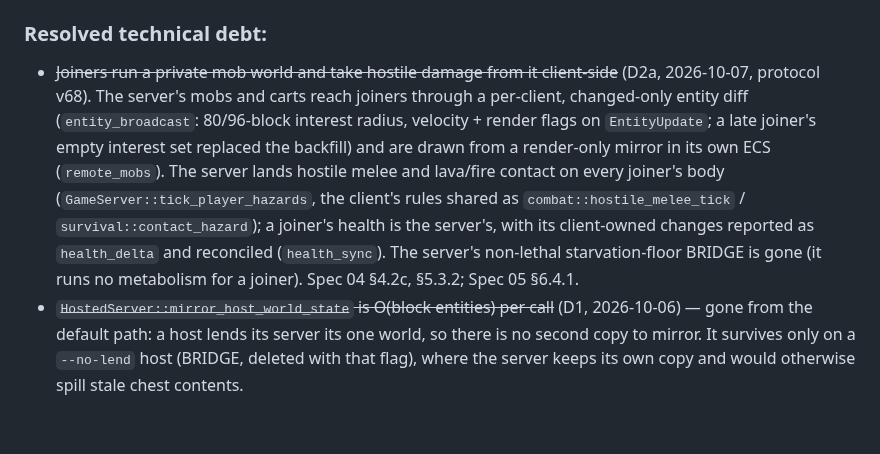
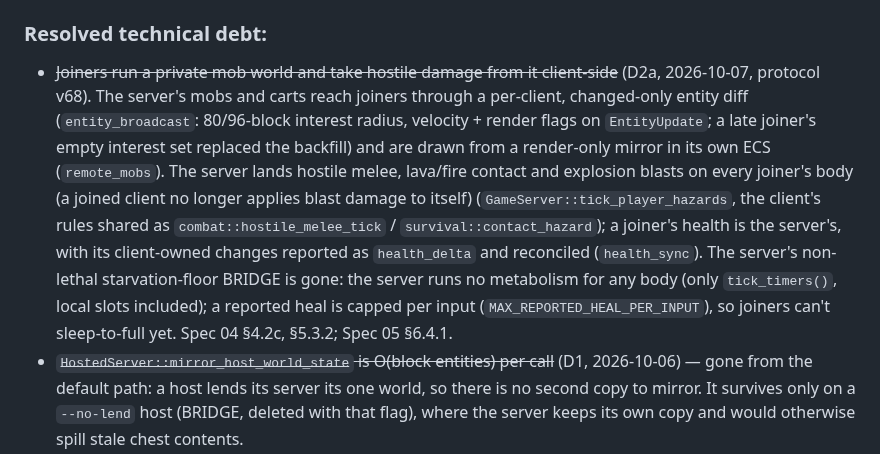
Before and after one commit to decented/axenstax, a Markdown page: CLAUDE.md, the part around the change. Rendered like a GitHub page; blank space fills up the shorter version.

Commit message:
docs: CLAUDE.md — blasts are server-landed, no server metabolism for any body (D2a review)
Claude-Session: https://claude.ai/code/session_015JooAHtGbvSduFMAZsr7oC

```diff
--- a/CLAUDE.md
+++ b/CLAUDE.md
@@ -372,7 +372,7 @@ Every piece of code must be either **concrete** (production-grade, spec-aligned,
 - **Five economy owner enums carry `LocalPlayer(pidx)`** and must converge on `Npub` together: `VendorOwner` (`vendor.rs:122`), `TipJarOwner` (`tip_jar.rs:34`), `AuctionOwner` (`auction.rs:36`), `PlotOwner` (`plot.rs:29`) and `HubOwner` (`market_hub.rs:30`). (The audit counted four; the code has these five. `ScreenContent::LocalPlayer` in `screen.rs` is a different, legitimate use.)
 
 ### Resolved technical debt:
-- ~~Joiners run a private mob world and take hostile damage from it client-side~~ (D2a, 2026-10-07, protocol v68). The server's mobs and carts reach joiners through a per-client, changed-only entity diff (`entity_broadcast`: 80/96-block interest radius, velocity + render flags on `EntityUpdate`; a late joiner's empty interest set replaced the backfill) and are drawn from a render-only mirror in its own ECS (`remote_mobs`). The server lands hostile melee and lava/fire contact on every joiner's body (`GameServer::tick_player_hazards`, the client's rules shared as `combat::hostile_melee_tick` / `survival::contact_hazard`); a joiner's health is the server's, with its client-owned changes reported as `health_delta` and reconciled (`health_sync`). The server's non-lethal starvation-floor BRIDGE is gone (it runs no metabolism for a joiner). Spec 04 §4.2c, §5.3.2; Spec 05 §6.4.1.
+- ~~Joiners run a private mob world and take hostile damage from it client-side~~ (D2a, 2026-10-07, protocol v68). The server's mobs and carts reach joiners through a per-client, changed-only entity diff (`entity_broadcast`: 80/96-block interest radius, velocity + render flags on `EntityUpdate`; a late joiner's empty interest set replaced the backfill) and are drawn from a render-only mirror in its own ECS (`remote_mobs`). The server lands hostile melee, lava/fire contact and explosion blasts on every joiner's body (a joined client no longer applies blast damage to itself) (`GameServer::tick_player_hazards`, the client's rules shared as `combat::hostile_melee_tick` / `survival::contact_hazard`); a joiner's health is the server's, with its client-owned changes reported as `health_delta` and reconciled (`health_sync`). The server's non-lethal starvation-floor BRIDGE is gone: the server runs no metabolism for any body (only `tick_timers()`, local slots included); a reported heal is capped per input (`MAX_REPORTED_HEAL_PER_INPUT`), so joiners can't sleep-to-full yet. Spec 04 §4.2c, §5.3.2; Spec 05 §6.4.1.
 - ~~`HostedServer::mirror_host_world_state` is O(block entities) per call~~ (D1, 2026-10-06) — gone from the default path: a host lends its server its one world, so there is no second copy to mirror. It survives only on a `--no-lend` host (BRIDGE, deleted with that flag), where the server keeps its own copy and would otherwise spill stale chest contents.
 - ~~`HostedServer` local-player position-trust path (BRIDGE)~~ — **design, not debt** (MP step 1 + D1, 2026-10-06, Q1 trap 9): a host's local slots stay position/health-trusted because the host is the authority's own machine, and on a lent world the client that moves them also owns the world — simulating its own players' input there buys no authority. `ServerPlayer`/`PlayerSlot` stay dual for local slots; on a lent world a local slot's edits are broadcast without the joiner budget/validation. Every joiner has ONE position, the server-simulated one: the joiner predicts it and reconciles against `last_acked_input` (snap beyond 1 block, camera glide below). See `docs/spec/04-networking.md §5.3.1`.
 - ~~Dispenser arrows on a dedicated server are invisible to joiners~~ (MP-A3, 2026-10-06, protocol v67). `GameServer::tick` now runs the same `entity::tick_projectiles` the client runs wherever `simulates_block_machines` is set, and the entity diff (`entity_broadcast` since D2a) broadcasts projectiles as `EntityKind::Projectile`; joiners render them from `remote_entities::RemoteProjectiles`. Same change: a dead joiner stays dead on the server until it sends `PacketType::Respawn` (the 40-tick server-copy revive BRIDGE and `PlayerCombat.respawn_timer` are gone). Spec 04 §4.2b.
```
